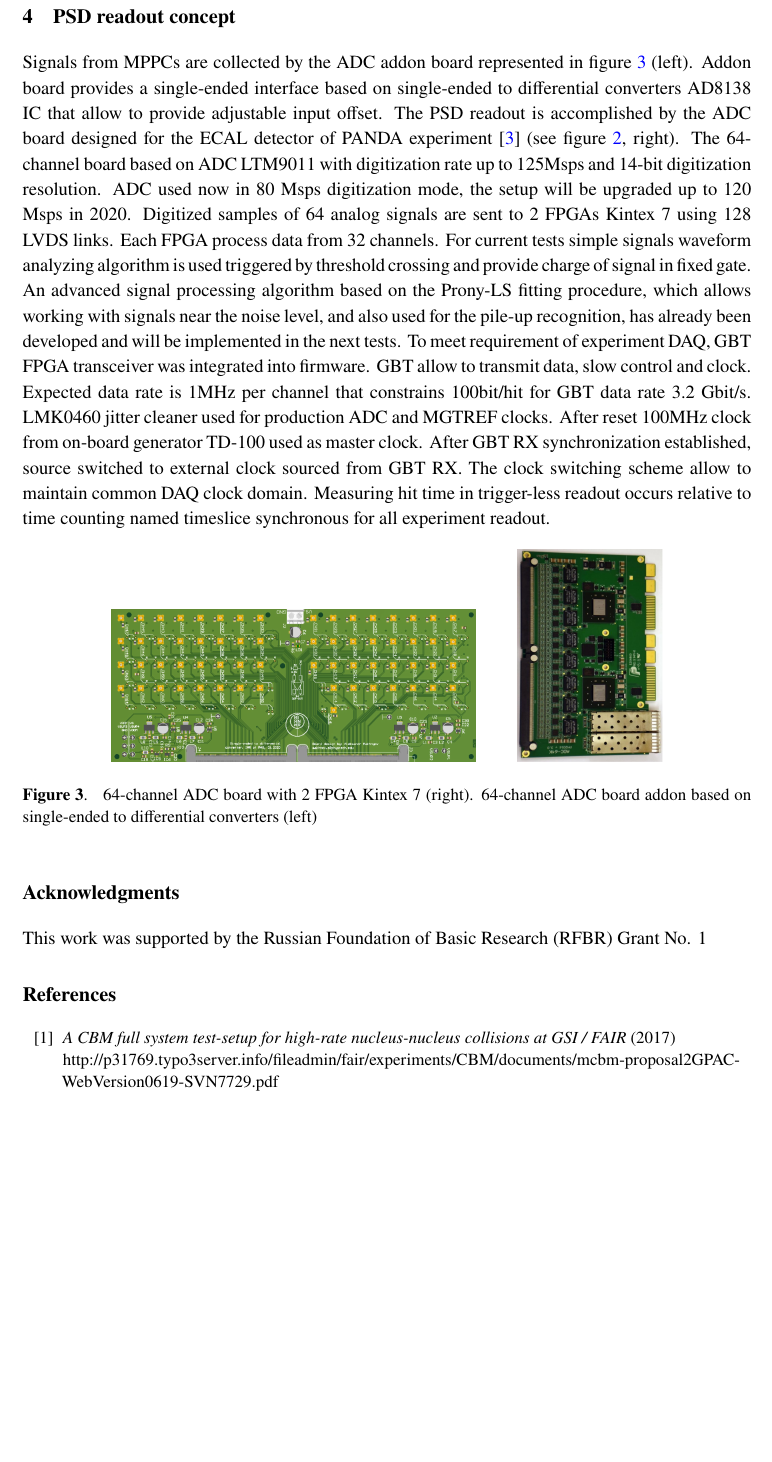
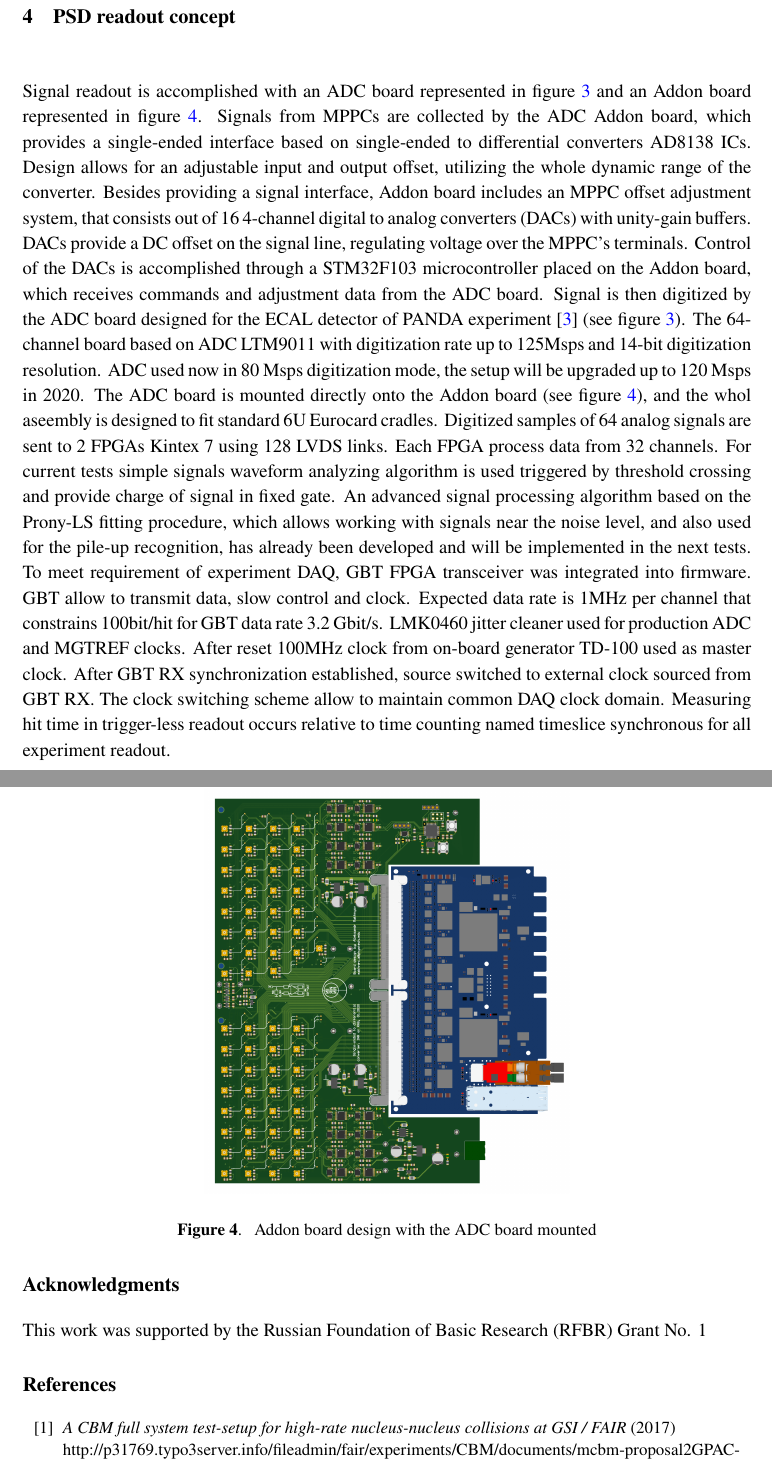
Before and after one commit to dfinogee/PSD_readout_istr2020, a LaTeX document (PSD_readout.tex): part of page 4 of 5 before the commit and two parts of pages 4 and 5 of 5 after it, the two joined at a grey line, cut so that both start at the same text, the shorter picture padded with empty space. Compiled offline with pdfLaTeX.

Commit message:
PSD readout concept expanded, new Addon design illustration added.

```diff
--- a/PSD_readout.tex
+++ b/PSD_readout.tex
@@ -18,7 +18,7 @@
 \author[a,c,1]{D. Finogeev,\note{Corresponding author.}}
 \author[a,b]{F. Guber,}
 \author[a]{N. Karpushkin,}
-\author[a]{A. Makhnev,}
+\author[a,b]{A. Makhnev,}
 
 
 \affiliation[a]{Institute for Nuclear Research RAS, Moscow, Russia,}
@@ -84,15 +84,9 @@ Each photodetector is provided with a reference voltage of about 70 volts, as we
 
 
 \section{PSD readout concept}
-Signals from MPPCs are collected by the ADC addon board represented in figure~\ref{fig:3} (left). Addon board provides a single-ended interface based on single-ended to differential converters AD8138 IC that allow to provide adjustable input offset. The PSD readout is accomplished by the ADC board designed for the ECAL detector of PANDA experiment \cite{3} (see figure~\ref{fig:2}, right). The 64-channel board based on ADC LTM9011 with digitization rate up to 125Msps and 14-bit digitization resolution. ADC used now in 80 Msps digitization mode, the setup will be upgraded up to 120 Msps in 2020.
+Signal readout is accomplished with an ADC board represented in figure~\ref{fig:3} and an Addon board represented in figure~\ref{fig:4}. Signals from MPPCs are collected by the ADC Addon board, which provides a single-ended interface based on single-ended to differential converters AD8138 ICs. Design allows for an adjustable input and output offset, utilizing the whole dynamic range of the converter. Besides providing a signal interface, Addon board includes an MPPC offset adjustment system, that consists out of 16 4-channel digital to analog converters (DACs) with unity-gain buffers. DACs provide a DC offset on the signal line, regulating voltage over the MPPC's terminals. Control of the DACs is accomplished through a STM32F103 microcontroller placed on the Addon board, which receives commands and adjustment data from the ADC board. Signal is then digitized by the ADC board designed for the ECAL detector of PANDA experiment \cite{3} (see figure~\ref{fig:3}). The 64-channel board based on ADC LTM9011 with digitization rate up to 125Msps and 14-bit digitization resolution. ADC used now in 80 Msps digitization mode, the setup will be upgraded up to 120 Msps in 2020. The ADC board is mounted directly onto the Addon board (see figure~\ref{fig:4}), and the whol aseembly is designed to fit standard 6U Eurocard cradles.
 Digitized samples of 64 analog signals are sent to 2 FPGAs Kintex 7 using 128 LVDS links. Each FPGA process data from 32 channels. For current tests simple signals waveform analyzing algorithm is used triggered by threshold crossing and provide charge of signal in fixed gate. An advanced signal processing algorithm based on the Prony-LS fitting procedure, which allows working with signals near the noise level, and also used for the pile-up recognition, has already been developed and will be implemented in the next tests.
 To meet requirement of experiment DAQ, GBT FPGA transceiver was integrated into firmware. GBT allow to transmit data, slow control and clock. Expected data rate is 1MHz per channel that constrains 100bit/hit for GBT data rate 3.2 Gbit/s.
 LMK0460 jitter cleaner used for production ADC and MGTREF clocks. After reset 100MHz clock from on-board generator TD-100 used as master clock. After GBT RX synchronization established, source switched to external clock sourced from GBT RX. The clock switching scheme allow to maintain common DAQ clock domain. Measuring hit time in trigger-less readout occurs relative to time counting named timeslice synchronous for all experiment readout.
 
 \begin{figure}[htbp]
-\centering % \begin{center}/\end{center} takes some additional vertical space
-\includegraphics[width=.5\textwidth]{ADC_addon.png}
-\qquad
-\includegraphics[width=.2\textwidth]{ADC_board.png}
-
-\caption{\label{fig:3} 64-channel ADC board with 2 FPGA Kintex 7 (right). 64-channel ADC board addon  based on single-ended to differential converters (left) }
@@ -99,5 +96,10 @@ LMK0460 jitter cleaner used for production ADC and MGTREF clocks. After reset 10
 \end{figure}
 
+\begin{figure}[htbp]
+	\centering
+	\includegraphics[width=.5\textwidth]{ADC_addon.png}
+	\caption{\label{fig:4} Addon board design with the ADC board mounted}
+\end{figure}
 
 \acknowledgments
 This work was supported by the Russian Foundation of Basic Research (RFBR) Grant No. 1
```
Also changed, not shown: ADC_addon.png, PSD_readout.tex (5 more changed lines).
